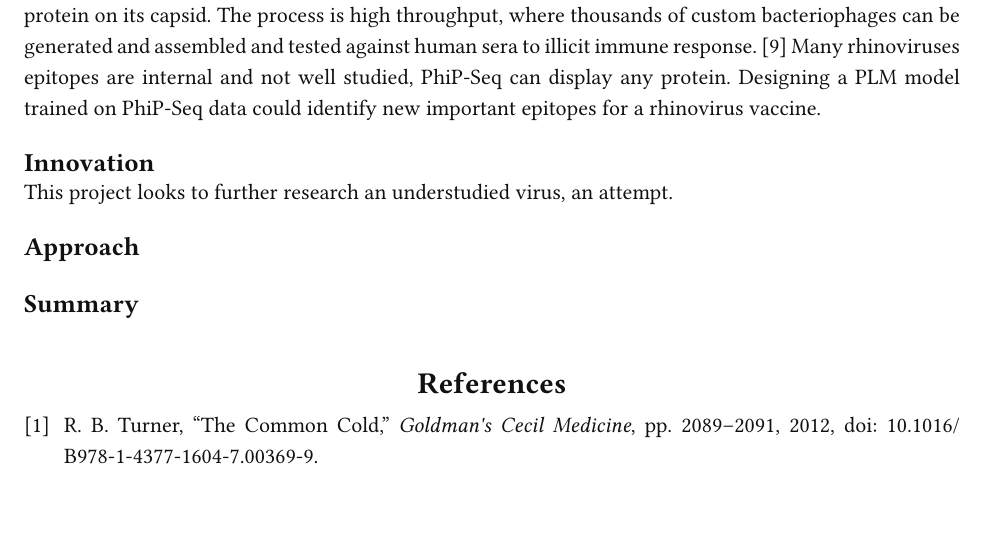
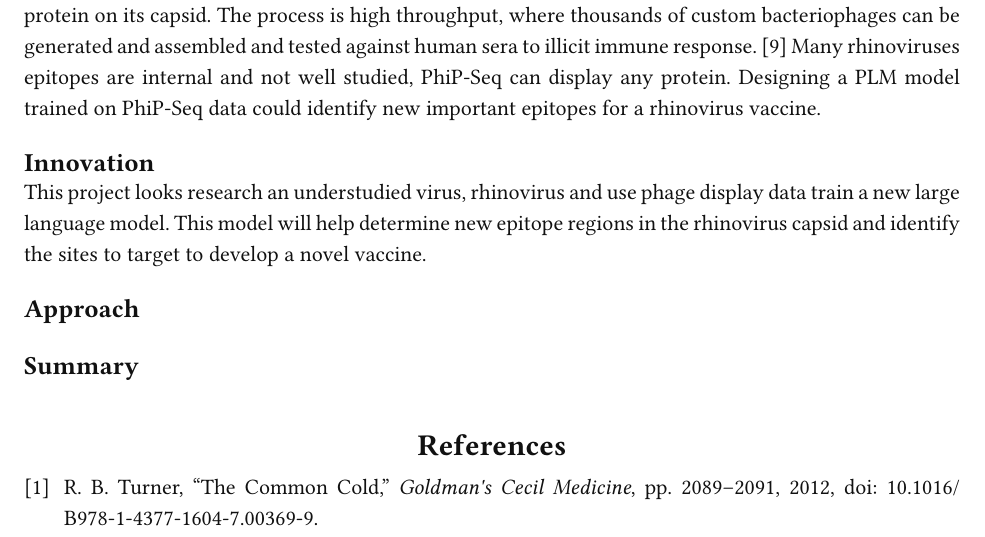
Before and after one commit to Cave42/MCB_Synthetic_Biology, a Typst document (Build_Anything_Report_Avendano.typ): part of page 1 of 2, cut so that both start at the same text. Compiled offline with Typst 0.15; a missing font is replaced by an installed copy or a similar font.

Commit message:
finish innovation

```diff
--- a/Build_Anything_Report_Avendano.typ
+++ b/Build_Anything_Report_Avendano.typ
@@ -88,7 +88,8 @@ Designing a PLM model trained on PhiP-Seq data could identify new important epit
 
 == Innovation
 
-This project looks to further research an understudied virus, an attempt.
+This project looks research an understudied virus, rhinovirus and use phage display data train a new large language model.
+This model will help determine new epitope regions in the rhinovirus capsid and identify the sites to target to develop a novel vaccine.
 
 == Approach
 
```
